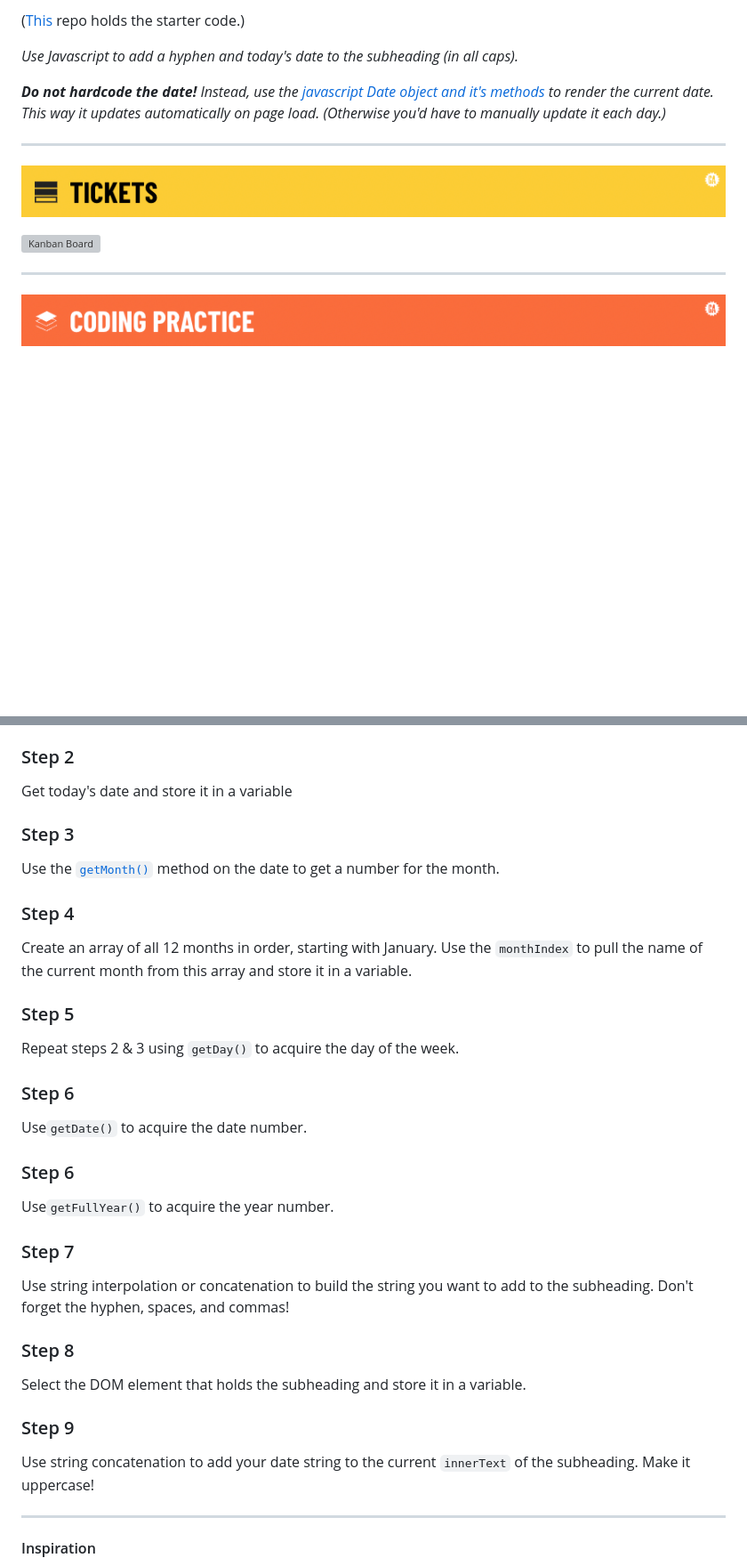
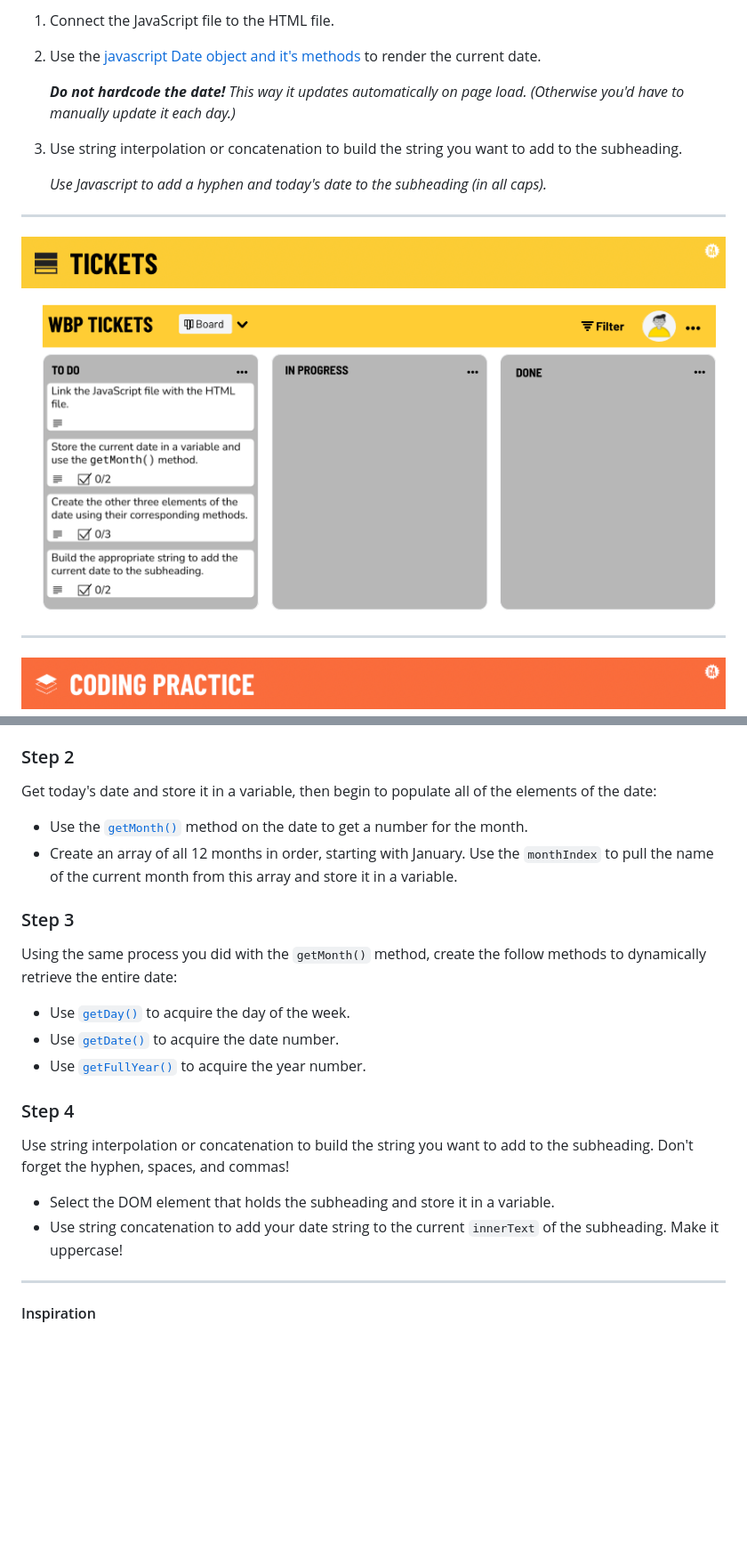
Before and after one commit to laurenperez/M1L8-dom-intro-wbp, a Markdown page: README.md, 2 parts joined by grey strips. Shown: that part at 89% size. Rendered like a GitHub page; pictures changed too: assets/kanban-jira-board-dom-intro.png (added); blank space fills up the shorter version; grey boxes are pictures that could not be loaded.

Commit message:
updated kanban board and added image

```diff
--- a/README.md
+++ b/README.md
@@ -18,15 +18,20 @@ You've been tasked with the job of updating the codebase so the current date aut
 
-([This](https://git.generalassemb.ly/SEI-Standard-Curriculum/M1L8-dom-intro-wbp) repo holds the starter code.)
+1. Connect the JavaScript file to the HTML file.
+
+1. Use the [javascript Date object and it's methods](https://www.w3schools.com/jsref/jsref_obj_date.asp) to render the current date.
+
+    _**Do not hardcode the date!** This way it updates automatically on page load. (Otherwise you'd have to manually update it each day.)_
+
+1. Use string interpolation or concatenation to build the string you want to add to the subheading.
+
+    _Use Javascript to add a hyphen and today's date to the subheading (in all caps)._
 
 
-_Use Javascript to add a hyphen and today's date to the subheading (in all caps)._
-
-_**Do not hardcode the date!** Instead, use the [javascript Date object and it's methods](https://www.w3schools.com/jsref/jsref_obj_date.asp) to render the current date. This way it updates automatically on page load. (Otherwise you'd have to manually update it each day.)_
 
 ---
 ![Tickets](./assets/banner-tickets.png)
 
-![Kanban Board]()
+![Kanban Board](./assets/kanban-jira-board-dom-intro.png)
 
 ---
 ![Coding Practice](./assets/banner-coding.png)
@@ -39,39 +44,22 @@ _**Do not hardcode the date!** Instead, use the [javascript Date object and it's
 
 ### Step 2
 
-Get today's date and store it in a variable
+Get today's date and store it in a variable, then begin to populate all of the elements of the date:
+- Use the [`getMonth()`](https://www.w3schools.com/jsref/jsref_getmonth.asp) method on the date to get a number for the month.
+- Create an array of all 12 months in order, starting with January. Use the `monthIndex` to pull the name of the current month from this array and store it in a variable.
 
 ### Step 3
 
-Use the [`getMonth()`](https://www.w3schools.com/jsref/jsref_getmonth.asp) method on the date to get a number for the month.
+Using the same process you did with the `getMonth()` method, create the follow methods to dynamically retrieve the entire date:
+- Use [`getDay()`](https://www.w3schools.com/jsref/jsref_getday.asp) to acquire the day of the week.
+- Use [`getDate()`](https://www.w3schools.com/jsref/jsref_getdate.asp) to acquire the date number.
+- Use [`getFullYear()`](https://www.w3schools.com/jsref/jsref_getfullyear.asp) to acquire the year number.
 
 ### Step 4
 
-Create an array of all 12 months in order, starting with January. Use the `monthIndex` to pull the name of the current month from this array and store it in a variable.
-
-### Step 5
-
-Repeat steps 2 & 3 using `getDay()` to acquire the day of the week.
-
-### Step 6
-
-Use`getDate()` to acquire the date number.
-
-### Step 6
-
-Use`getFullYear()` to acquire the year number.
-
-### Step 7
-
 Use string interpolation or concatenation to build the string you want to add to the subheading. Don't forget the hyphen, spaces, and commas!
-
-### Step 8
-
-Select the DOM element that holds the subheading and store it in a variable.
-
-### Step 9
-
-Use string concatenation to add your date string to the current `innerText` of the subheading. Make it uppercase!
+- Select the DOM element that holds the subheading and store it in a variable.
+- Use string concatenation to add your date string to the current `innerText` of the subheading. Make it uppercase!
 
 ---
 #### Inspiration
```
Also changed, not shown: other parts of README.md (+1 -1 lines).
